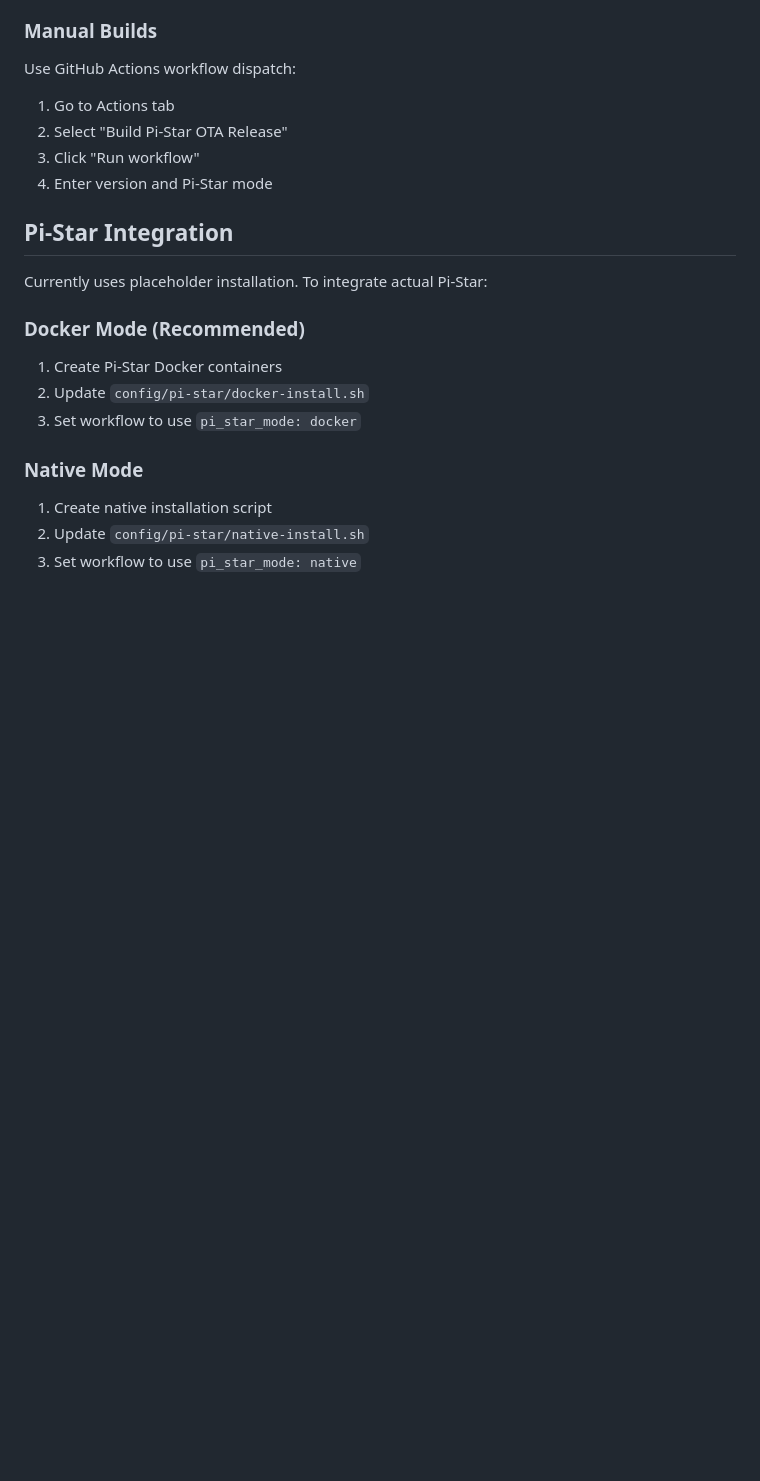
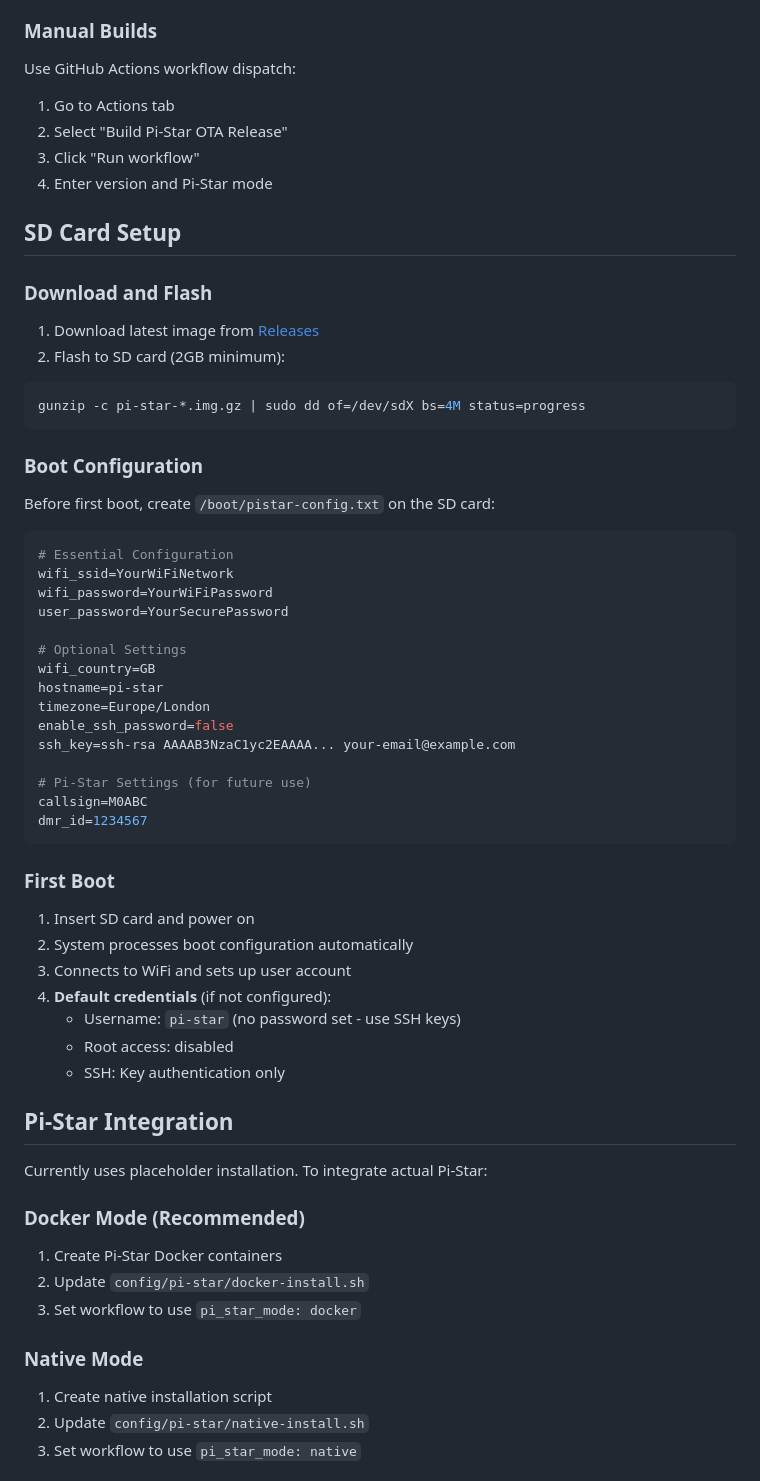
Before and after one commit to MW0MWZ/Pi-Star_Alpine_Rolling, a Markdown page: README.md, the part around the change printed below. GitHub-like rendering; blank space fills up the shorter version.

````diff
--- a/README.md
+++ b/README.md
@@ -65,6 +81,45 @@ Use GitHub Actions workflow dispatch:
 3. Click "Run workflow"
 4. Enter version and Pi-Star mode
 
+## SD Card Setup
+
+### Download and Flash
+1. Download latest image from [Releases](https://github.com/MW0MWZ/Pi-Star_Alpine_Rolling/releases)
+2. Flash to SD card (2GB minimum):
+```bash
+gunzip -c pi-star-*.img.gz | sudo dd of=/dev/sdX bs=4M status=progress
+```
+
+### Boot Configuration
+Before first boot, create `/boot/pistar-config.txt` on the SD card:
+
+```ini
+# Essential Configuration
+wifi_ssid=YourWiFiNetwork
+wifi_password=YourWiFiPassword
+user_password=YourSecurePassword
+
+# Optional Settings
+wifi_country=GB
+hostname=pi-star
+timezone=Europe/London
+enable_ssh_password=false
+ssh_key=ssh-rsa AAAAB3NzaC1yc2EAAAA... your-email@example.com
+
+# Pi-Star Settings (for future use)
+callsign=M0ABC
+dmr_id=1234567
+```
+
+### First Boot
+1. Insert SD card and power on
+2. System processes boot configuration automatically
+3. Connects to WiFi and sets up user account
+4. **Default credentials** (if not configured):
+   - Username: `pi-star` (no password set - use SSH keys)
+   - Root access: disabled
+   - SSH: Key authentication only
+
 ## Pi-Star Integration
 
 Currently uses placeholder installation. To integrate actual Pi-Star:
````
Also changed, not shown: other parts of README.md (+108 -32 lines).
